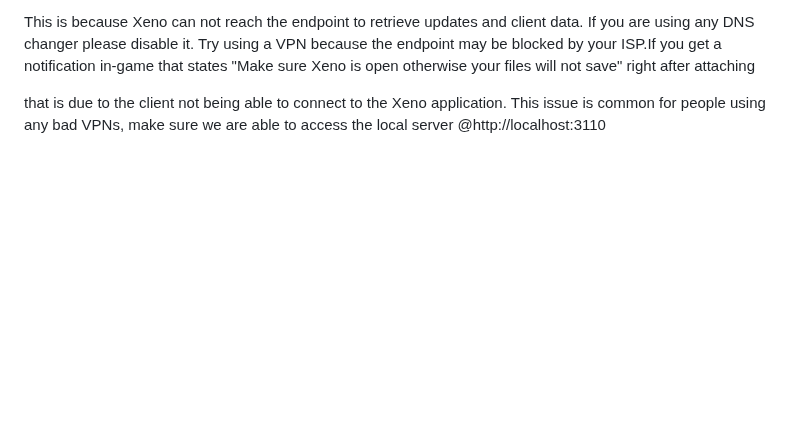
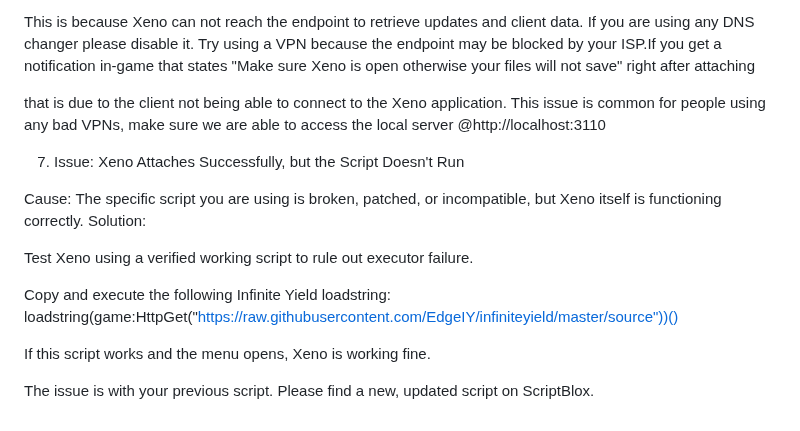
Before and after one commit to Dertme314/xeno-fixes, a Markdown page: context.md, the part around the change. Drawn GitHub-style; blank space fills up the shorter version.

```diff
--- a/context.md
+++ b/context.md
@@ -99,3 +99,15 @@ Script Repository: https://scriptblox.comOther useful informationIf a client on
 This is because Xeno can not reach the endpoint to retrieve updates and client data. If you are using any DNS changer please disable it. Try using a VPN because the endpoint may be blocked by your ISP.If you get a notification in-game that states "Make sure Xeno is open otherwise your files will not save" right after attaching
 
 that is due to the client not being able to connect to the Xeno application. This issue is common for people using any bad VPNs, make sure we are able to access the local server @http://localhost:3110
+
+7. Issue: Xeno Attaches Successfully, but the Script Doesn't Run
+
+Cause: The specific script you are using is broken, patched, or incompatible, but Xeno itself is functioning correctly. Solution:
+
+Test Xeno using a verified working script to rule out executor failure.
+
+Copy and execute the following Infinite Yield loadstring: loadstring(game:HttpGet("https://raw.githubusercontent.com/EdgeIY/infiniteyield/master/source"))()
+
+If this script works and the menu opens, Xeno is working fine.
+
+The issue is with your previous script. Please find a new, updated script on ScriptBlox.
```
